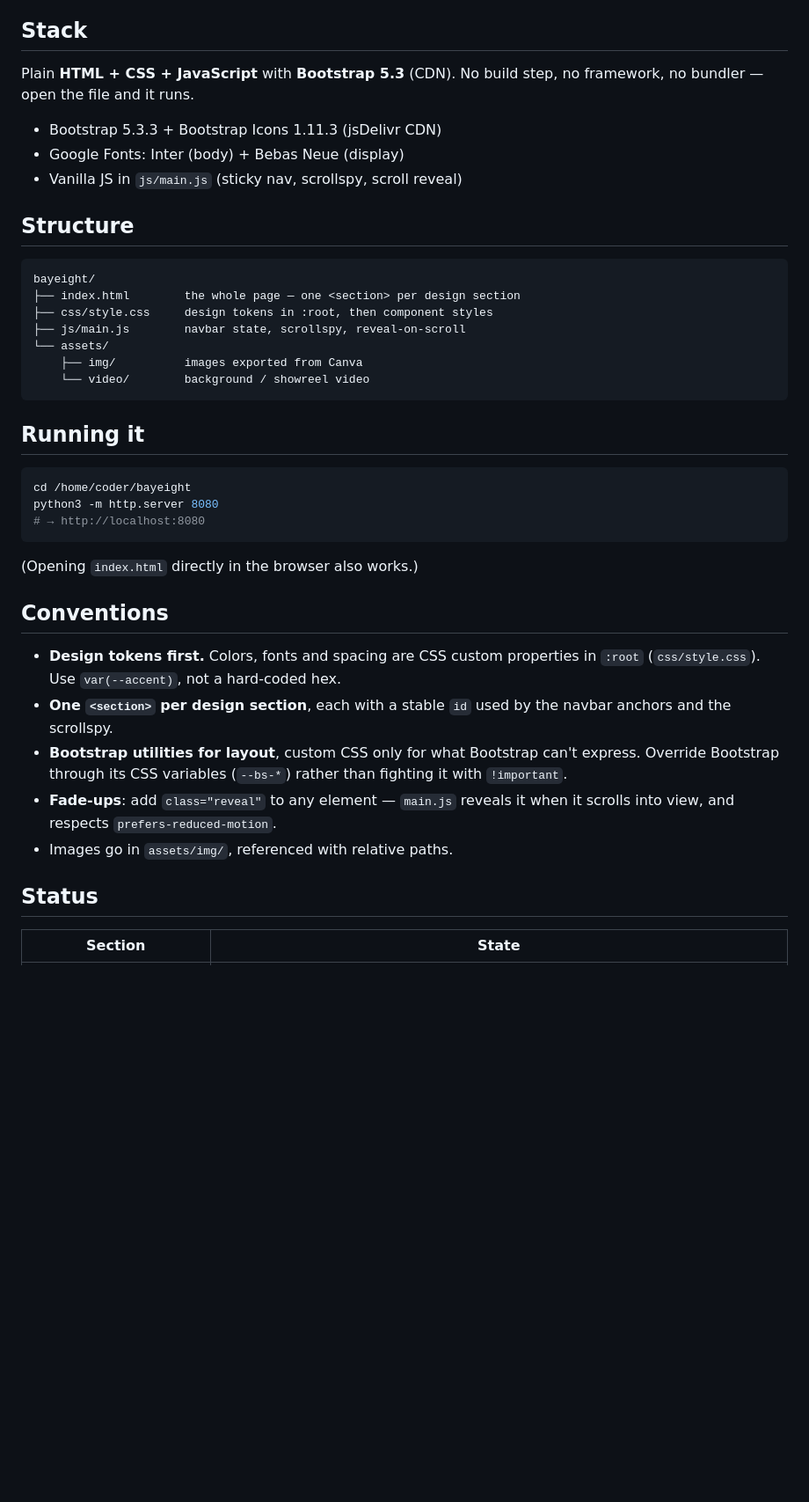
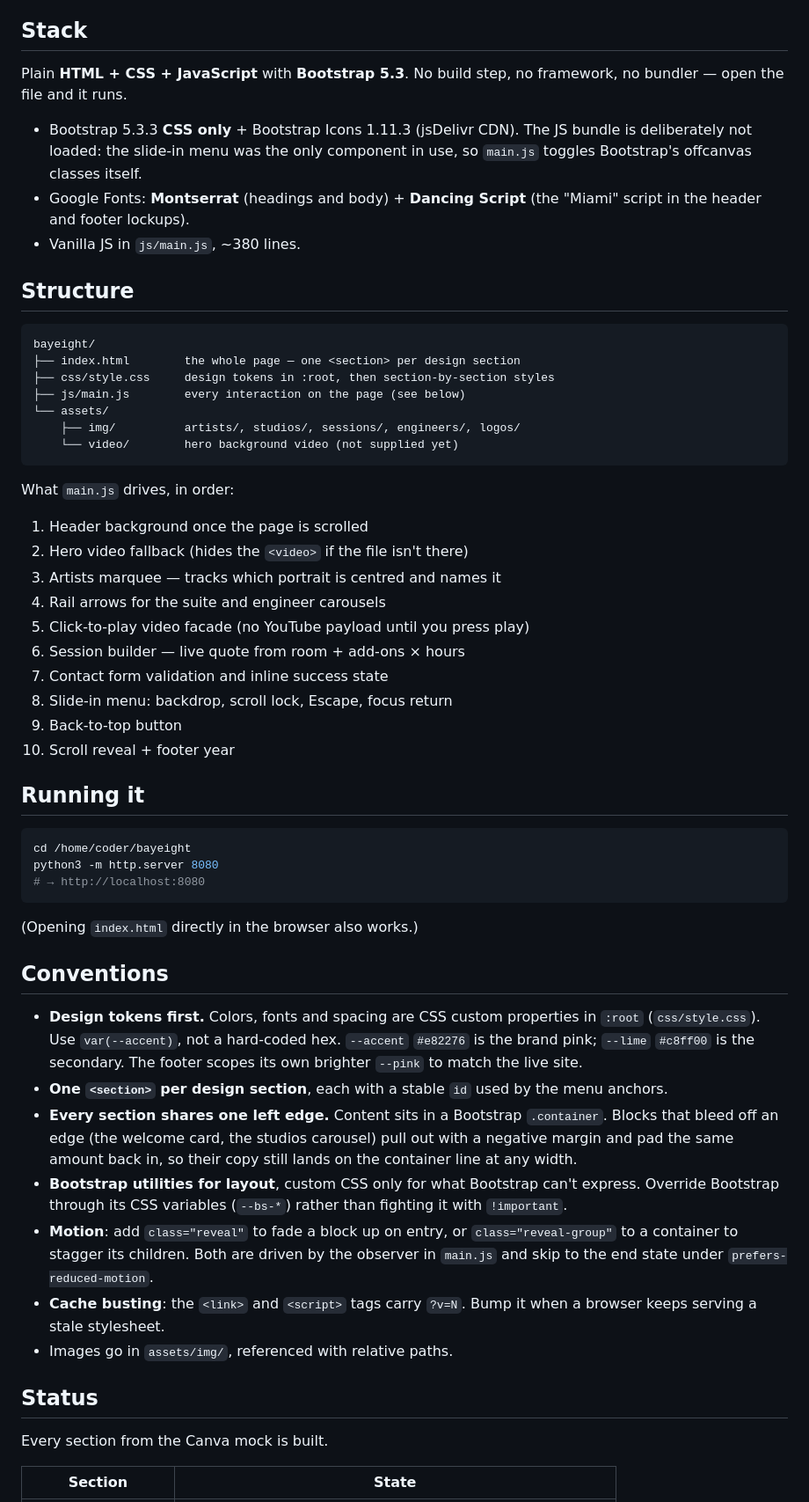
Before and after one commit to masoum-elashkaripour/BayEight, a Markdown page: README.md, the part around one of its changes. Shown at 88% size. GitHub-like rendering; blank space fills up the shorter version.

````diff
--- a/README.md
+++ b/README.md
@@ -6,24 +6,40 @@ reference for brand, copy and structure.
 
 ## Stack
 
-Plain **HTML + CSS + JavaScript** with **Bootstrap 5.3** (CDN). No build step,
-no framework, no bundler — open the file and it runs.
+Plain **HTML + CSS + JavaScript** with **Bootstrap 5.3**. No build step, no
+framework, no bundler — open the file and it runs.
 
-- Bootstrap 5.3.3 + Bootstrap Icons 1.11.3 (jsDelivr CDN)
-- Google Fonts: Inter (body) + Bebas Neue (display)
-- Vanilla JS in `js/main.js` (sticky nav, scrollspy, scroll reveal)
+- Bootstrap 5.3.3 **CSS only** + Bootstrap Icons 1.11.3 (jsDelivr CDN).
+  The JS bundle is deliberately not loaded: the slide-in menu was the only
+  component in use, so `main.js` toggles Bootstrap's offcanvas classes itself.
+- Google Fonts: **Montserrat** (headings and body) + **Dancing Script**
+  (the "Miami" script in the header and footer lockups).
+- Vanilla JS in `js/main.js`, ~380 lines.
 
 ## Structure
 
 ```
 bayeight/
 ├── index.html        the whole page — one <section> per design section
-├── css/style.css     design tokens in :root, then component styles
-├── js/main.js        navbar state, scrollspy, reveal-on-scroll
+├── css/style.css     design tokens in :root, then section-by-section styles
+├── js/main.js        every interaction on the page (see below)
 └── assets/
-    ├── img/          images exported from Canva
-    └── video/        background / showreel video
+    ├── img/          artists/, studios/, sessions/, engineers/, logos/
+    └── video/        hero background video (not supplied yet)
 ```
+
+What `main.js` drives, in order:
+
+1. Header background once the page is scrolled
+2. Hero video fallback (hides the `<video>` if the file isn't there)
+3. Artists marquee — tracks which portrait is centred and names it
+4. Rail arrows for the suite and engineer carousels
+5. Click-to-play video facade (no YouTube payload until you press play)
+6. Session builder — live quote from room + add-ons × hours
+7. Contact form validation and inline success state
+8. Slide-in menu: backdrop, scroll lock, Escape, focus return
+9. Back-to-top button
+10. Scroll reveal + footer year
 
 ## Running it
 
@@ -39,16 +55,28 @@ python3 -m http.server 8080
 
 - **Design tokens first.** Colors, fonts and spacing are CSS custom properties in
   `:root` (`css/style.css`). Use `var(--accent)`, not a hard-coded hex.
+  `--accent` `#e82276` is the brand pink; `--lime` `#c8ff00` is the secondary.
+  The footer scopes its own brighter `--pink` to match the live site.
 - **One `<section>` per design section**, each with a stable `id` used by the
-  navbar anchors and the scrollspy.
+  menu anchors.
+- **Every section shares one left edge.** Content sits in a Bootstrap
+  `.container`. Blocks that bleed off an edge (the welcome card, the studios
+  carousel) pull out with a negative margin and pad the same amount back in, so
+  their copy still lands on the container line at any width.
 - **Bootstrap utilities for layout**, custom CSS only for what Bootstrap can't
   express. Override Bootstrap through its CSS variables (`--bs-*`) rather than
   fighting it with `!important`.
-- **Fade-ups**: add `class="reveal"` to any element — `main.js` reveals it when
-  it scrolls into view, and respects `prefers-reduced-motion`.
+- **Motion**: add `class="reveal"` to fade a block up on entry, or
+  `class="reveal-group"` to a container to stagger its children. Both are driven
+  by the observer in `main.js` and skip to the end state under
+  `prefers-reduced-motion`.
+- **Cache busting**: the `<link>` and `<script>` tags carry `?v=N`. Bump it when
+  a browser keeps serving a stale stylesheet.
 - Images go in `assets/img/`, referenced with relative paths.
 
 ## Status
 
+Every section from the Canva mock is built.
+
 | Section | State |
 |---|---|
````
Also changed, not shown: other parts of README.md (+41 -38 lines).
